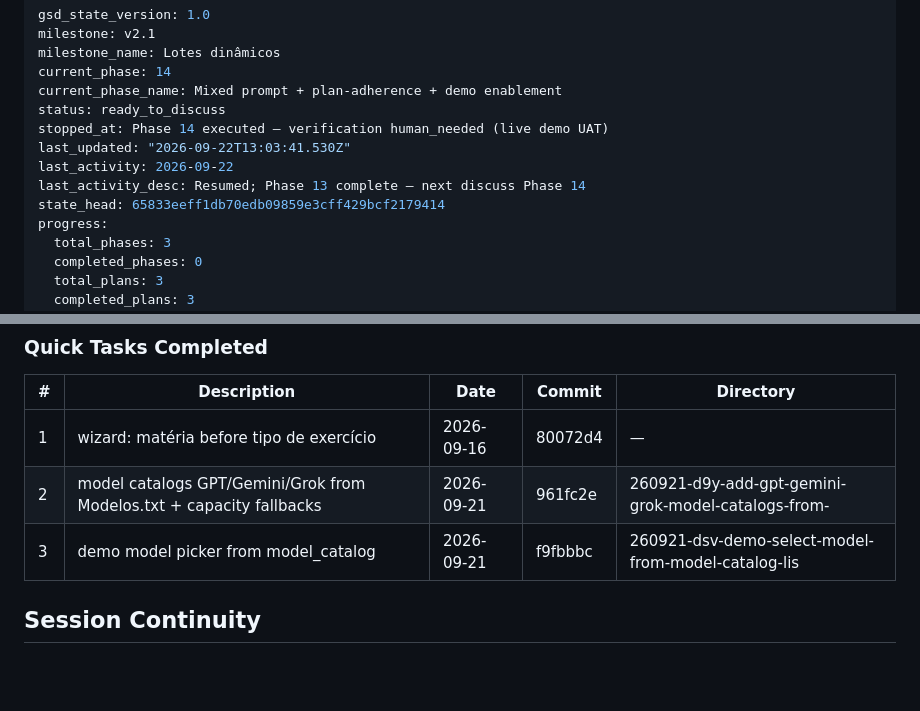
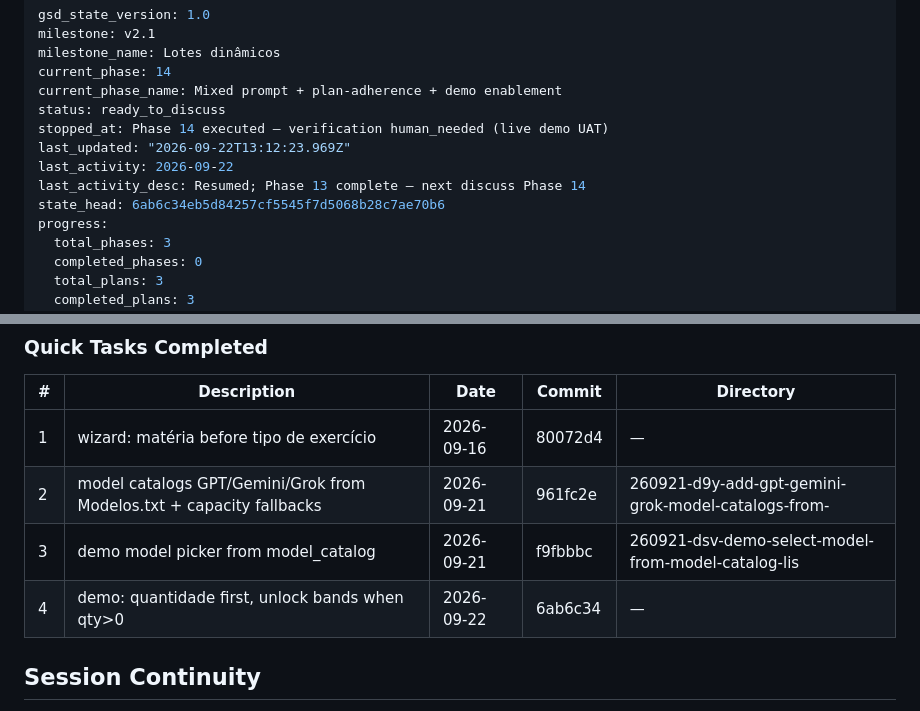
Before and after one commit to VirgilioFuchs/GeradorExercicios, a Markdown page: .planning/STATE.md, 2 parts joined by grey strips. Rendered like a GitHub page; blank space fills up the shorter version.

Commit message:
docs(state): log fast task — unlock bands after quantidade
Co-authored-by: Cursor <cursoragent@cursor.com>

```diff
--- a/.planning/STATE.md
+++ b/.planning/STATE.md
@@ -6,10 +6,10 @@ current_phase: 14
 current_phase_name: Mixed prompt + plan-adherence + demo enablement
 status: ready_to_discuss
 stopped_at: Phase 14 executed — verification human_needed (live demo UAT)
-last_updated: "2026-09-22T13:03:41.530Z"
+last_updated: "2026-09-22T13:12:23.969Z"
 last_activity: 2026-09-22
 last_activity_desc: Resumed; Phase 13 complete — next discuss Phase 14
-state_head: 65833eeff1db70edb09859e3cff429bcf2179414
+state_head: 6ab6c34eb5d84257cf5545f7d5068b28c7ae70b6
 progress:
   total_phases: 3
   completed_phases: 0
@@ -113,6 +113,7 @@ None yet.
 | 1 | wizard: matéria before tipo de exercício | 2026-09-16 | 80072d4 | — |
 | 2 | model catalogs GPT/Gemini/Grok from Modelos.txt + capacity fallbacks | 2026-09-21 | 961fc2e | 260921-d9y-add-gpt-gemini-grok-model-catalogs-from- |
 | 3 | demo model picker from model_catalog | 2026-09-21 | f9fbbbc | 260921-dsv-demo-select-model-from-model-catalog-lis |
+| 4 | demo: quantidade first, unlock bands when qty>0 | 2026-09-22 | 6ab6c34 | — |
 
 ## Session Continuity
 
```
